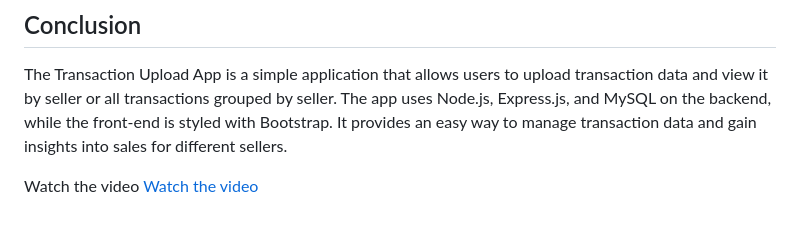
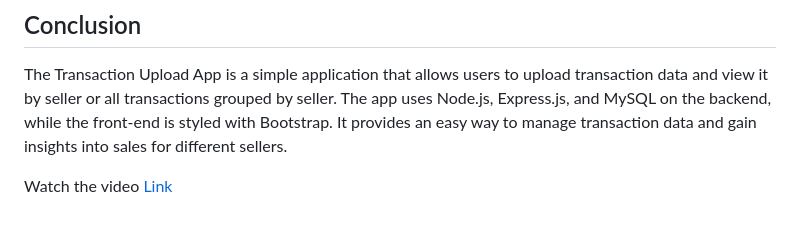
Before and after one commit to VictorProphetaE/Fullstack-Afiliados, a Markdown page: README.md, the part around the change. Drawn GitHub-style.

```diff
--- a/README.md
+++ b/README.md
@@ -96,4 +96,4 @@ To run the tests, use the following command:
 
 The Transaction Upload App is a simple application that allows users to upload transaction data and view it by seller or all transactions grouped by seller. The app uses Node.js, Express.js, and MySQL on the backend, while the front-end is styled with Bootstrap. It provides an easy way to manage transaction data and gain insights into sales for different sellers.
 
-Watch the video [Watch the video](https://www.loom.com/share/5ec646cde1a14a5fb0f0e150c63d532f?sid=f19bbc27-cff7-4d24-8a8e-8bd023277890)
+Watch the video [Link](https://www.loom.com/share/5ec646cde1a14a5fb0f0e150c63d532f?sid=f19bbc27-cff7-4d24-8a8e-8bd023277890)
```
